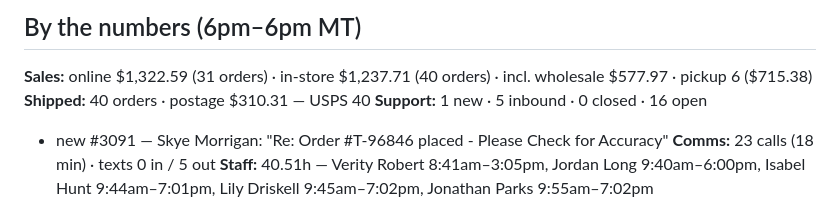
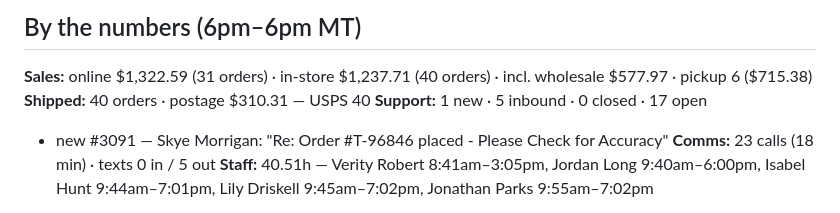
Before and after one commit to JoldiTech/Home-Assistant, a Markdown page: captains_log/2026-07-20.md, the part around the change. GitHub-like rendering.

Commit message:
Captain's log 2026-07-20

```diff
--- a/captains_log/2026-07-20.md
+++ b/captains_log/2026-07-20.md
@@ -59,7 +59,7 @@ The day started with a steady flow of customers, many inquiring about specific t
 ## By the numbers (6pm–6pm MT)
 **Sales:** online $1,322.59 (31 orders) · in-store $1,237.71 (40 orders) · incl. wholesale $577.97 · pickup 6 ($715.38)
 **Shipped:** 40 orders · postage $310.31 — USPS 40
-**Support:** 1 new · 5 inbound · 0 closed · 16 open
+**Support:** 1 new · 5 inbound · 0 closed · 17 open
 - new #3091 — Skye Morrigan: "Re: Order #T-96846 placed - Please Check for Accuracy"
 **Comms:** 23 calls (18 min) · texts 0 in / 5 out
 **Staff:** 40.51h — Verity Robert 8:41am–3:05pm, Jordan Long 9:40am–6:00pm, Isabel Hunt 9:44am–7:01pm, Lily Driskell 9:45am–7:02pm, Jonathan Parks 9:55am–7:02pm
```
